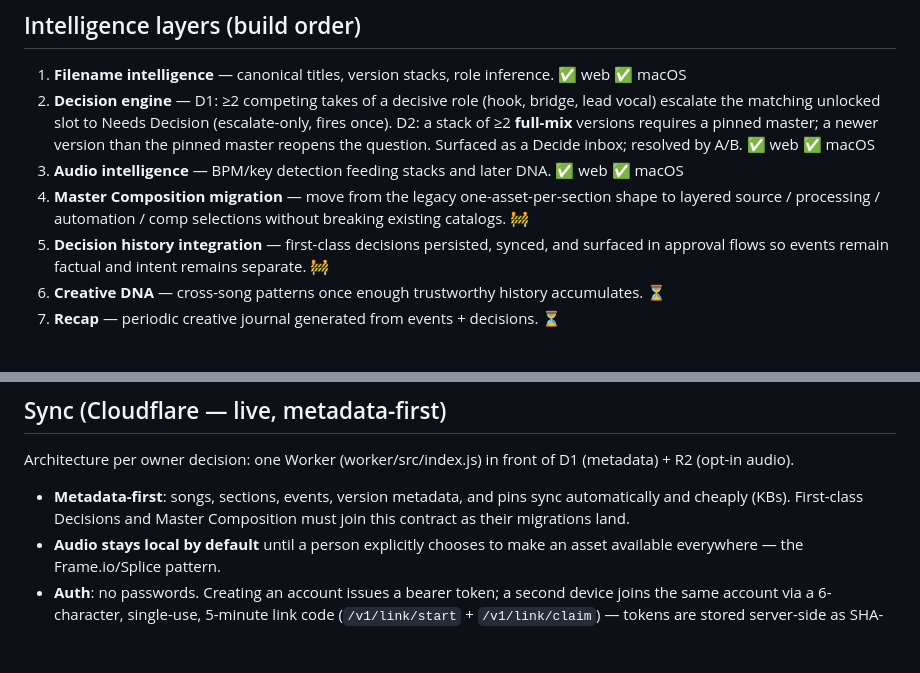
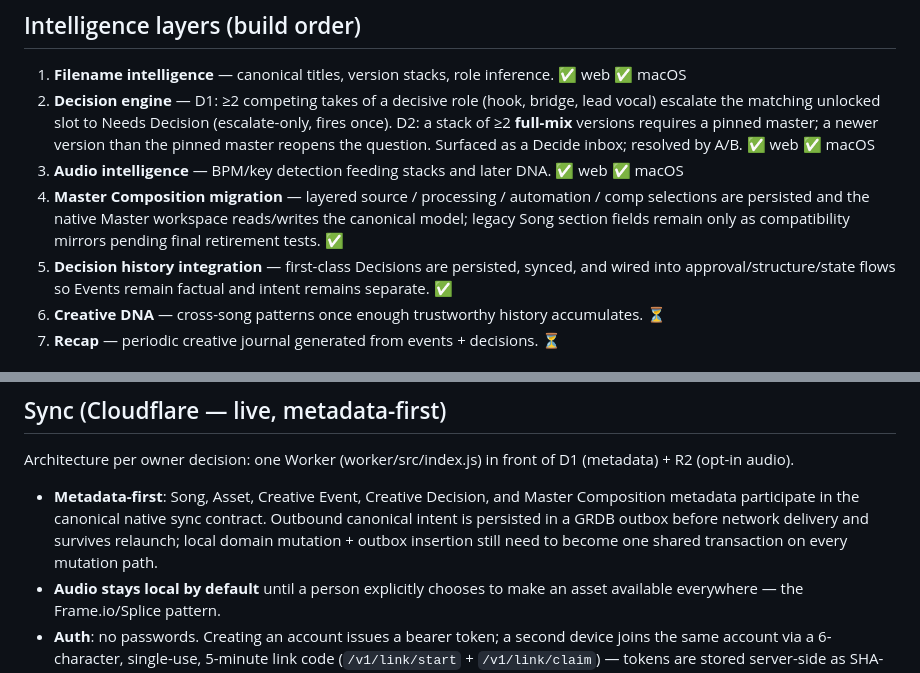
Before and after one commit to astickleyid/artist-os, a Markdown page: Docs/VISION.md, 2 parts joined by grey strips. Rendered like a GitHub page; blank space fills up the shorter version.

Commit message:
Update canonical migration status

```diff
--- a/Docs/VISION.md
+++ b/Docs/VISION.md
@@ -25,8 +25,8 @@ Versions are derived views over assets + creative history. They are not primary
    requires a pinned master; a newer version than the pinned master reopens
    the question. Surfaced as a Decide inbox; resolved by A/B. ✅ web ✅ macOS
 3. **Audio intelligence** — BPM/key detection feeding stacks and later DNA. ✅ web ✅ macOS
-4. **Master Composition migration** — move from the legacy one-asset-per-section shape to layered source / processing / automation / comp selections without breaking existing catalogs. 🚧
-5. **Decision history integration** — first-class decisions persisted, synced, and surfaced in approval flows so events remain factual and intent remains separate. 🚧
+4. **Master Composition migration** — layered source / processing / automation / comp selections are persisted and the native Master workspace reads/writes the canonical model; legacy Song section fields remain only as compatibility mirrors pending final retirement tests. ✅
+5. **Decision history integration** — first-class Decisions are persisted, synced, and wired into approval/structure/state flows so Events remain factual and intent remains separate. ✅
 6. **Creative DNA** — cross-song patterns once enough trustworthy history accumulates. ⏳
 7. **Recap** — periodic creative journal generated from events + decisions. ⏳
 
@@ -46,9 +46,7 @@ Versions are derived views over assets + creative history. They are not primary
 ## Sync (Cloudflare — live, metadata-first)
 Architecture per owner decision: one Worker (worker/src/index.js) in front of D1
 (metadata) + R2 (opt-in audio).
-- **Metadata-first**: songs, sections, events, version metadata, and pins sync
-  automatically and cheaply (KBs). First-class Decisions and Master Composition
-  must join this contract as their migrations land.
+- **Metadata-first**: Song, Asset, Creative Event, Creative Decision, and Master Composition metadata participate in the canonical native sync contract. Outbound canonical intent is persisted in a GRDB outbox before network delivery and survives relaunch; local domain mutation + outbox insertion still need to become one shared transaction on every mutation path.
 - **Audio stays local by default** until a person explicitly chooses to make an
   asset available everywhere — the Frame.io/Splice pattern.
 - **Auth**: no passwords. Creating an account issues a bearer token; a second
```
Also changed, not shown: other parts of Docs/VISION.md (+7 -7 lines).
